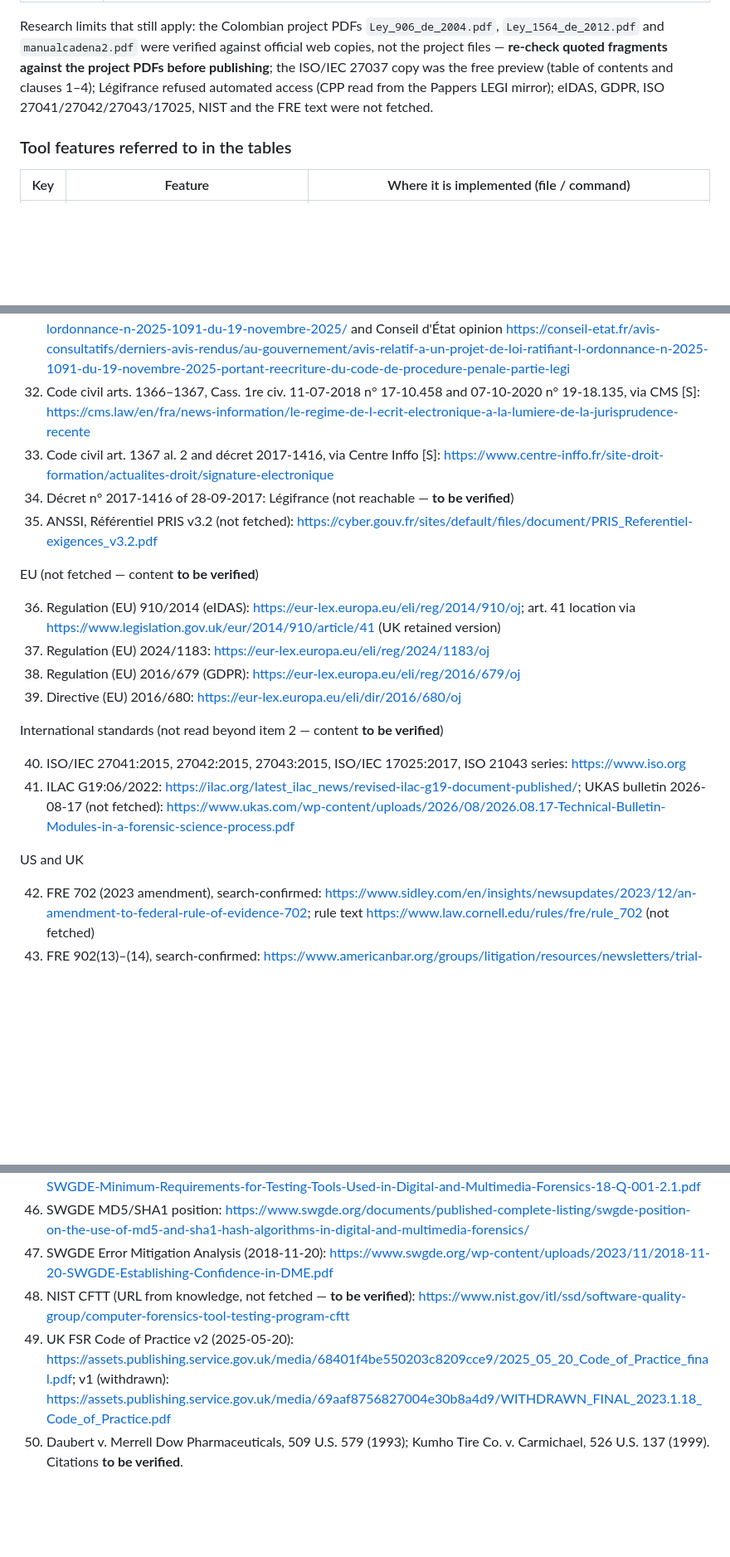
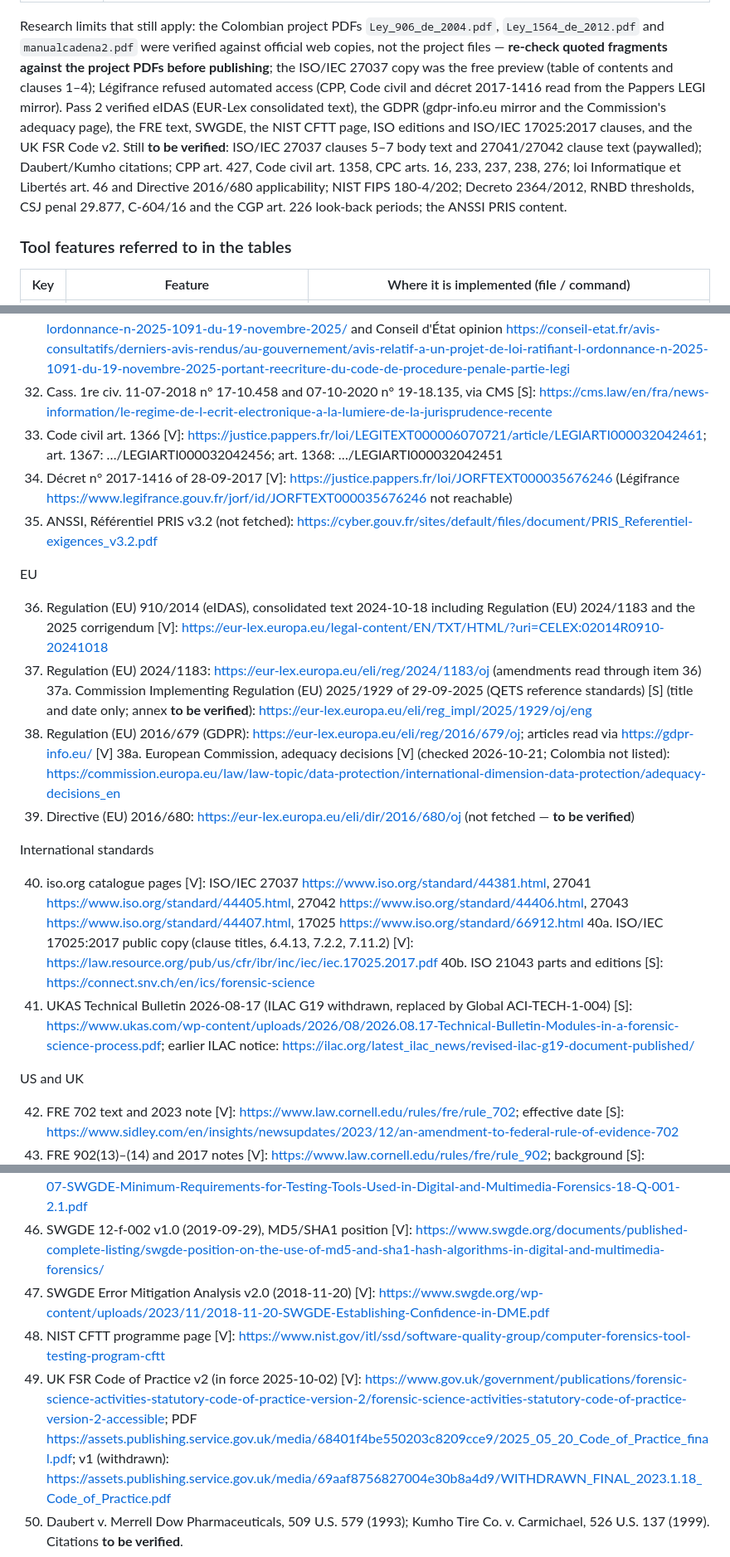
Before and after one commit to Panacota96/rv-pdfauth, a Markdown page: docs/admissibility.md, 3 parts joined by grey strips. Shown at 83% size. Rendered like a GitHub page; blank space fills up the shorter version.

```diff
--- a/docs/admissibility.md
+++ b/docs/admissibility.md
@@ -44,8 +44,14 @@ one part. This page therefore separates three kinds of status:
 Research limits that still apply: the Colombian project PDFs `Ley_906_de_2004.pdf`, `Ley_1564_de_2012.pdf` and
 `manualcadena2.pdf` were verified against official web copies, not the project files — **re-check quoted
 fragments against the project PDFs before publishing**; the ISO/IEC 27037 copy was the free preview (table of
-contents and clauses 1–4); Légifrance refused automated access (CPP read from the Pappers LEGI mirror); eIDAS,
-GDPR, ISO 27041/27042/27043/17025, NIST and the FRE text were not fetched.
+contents and clauses 1–4); Légifrance refused automated access (CPP, Code civil and décret 2017-1416 read from
+the Pappers LEGI mirror). Pass 2 verified eIDAS (EUR-Lex consolidated text), the GDPR (gdpr-info.eu mirror and the
+Commission's adequacy page), the FRE text, SWGDE, the NIST CFTT page, ISO editions and ISO/IEC 17025:2017 clauses,
+and the UK FSR Code v2. Still **to be verified**: ISO/IEC 27037 clauses 5–7 body text and 27041/27042 clause
+text (paywalled); Daubert/Kumho citations; CPP art. 427, Code civil art. 1358, CPC arts. 16, 233, 237, 238, 276;
+loi Informatique et Libertés art. 46 and Directive 2016/680 applicability; NIST FIPS 180-4/202; Decreto
+2364/2012, RNBD thresholds, CSJ penal 29.877, C-604/16 and the CGP art. 226 look-back periods; the ANSSI PRIS
+content.
 
 ### Tool features referred to in the tables
 
@@ -586,33 +602,43 @@ France
     <https://www.actu-juridique.fr/procedure-penale/la-reecriture-du-code-de-procedure-penale-enjeux-methode-et-architecture-de-lordonnance-n-2025-1091-du-19-novembre-2025/>
     and Conseil d'État opinion
     <https://conseil-etat.fr/avis-consultatifs/derniers-avis-rendus/au-gouvernement/avis-relatif-a-un-projet-de-loi-ratifiant-l-ordonnance-n-2025-1091-du-19-novembre-2025-portant-reecriture-du-code-de-procedure-penale-partie-legi>
-32. Code civil arts. 1366–1367, Cass. 1re civ. 11-07-2018 n° 17-10.458 and 07-10-2020 n° 19-18.135, via CMS [S]:
+32. Cass. 1re civ. 11-07-2018 n° 17-10.458 and 07-10-2020 n° 19-18.135, via CMS [S]:
     <https://cms.law/en/fra/news-information/le-regime-de-l-ecrit-electronique-a-la-lumiere-de-la-jurisprudence-recente>
-33. Code civil art. 1367 al. 2 and décret 2017-1416, via Centre Inffo [S]:
-    <https://www.centre-inffo.fr/site-droit-formation/actualites-droit/signature-electronique>
-34. Décret n° 2017-1416 of 28-09-2017: Légifrance (not reachable — **to be verified**)
+33. Code civil art. 1366 [V]: <https://justice.pappers.fr/loi/LEGITEXT000006070721/article/LEGIARTI000032042461>;
+    art. 1367: …/LEGIARTI000032042456; art. 1368: …/LEGIARTI000032042451
+34. Décret n° 2017-1416 of 28-09-2017 [V]: <https://justice.pappers.fr/loi/JORFTEXT000035676246> (Légifrance
+    <https://www.legifrance.gouv.fr/jorf/id/JORFTEXT000035676246> not reachable)
 35. ANSSI, Référentiel PRIS v3.2 (not fetched):
     <https://cyber.gouv.fr/sites/default/files/document/PRIS_Referentiel-exigences_v3.2.pdf>
 
-EU (not fetched — content **to be verified**)
+EU
 
-36. Regulation (EU) 910/2014 (eIDAS): <https://eur-lex.europa.eu/eli/reg/2014/910/oj>; art. 41 location via
-    <https://www.legislation.gov.uk/eur/2014/910/article/41> (UK retained version)
-37. Regulation (EU) 2024/1183: <https://eur-lex.europa.eu/eli/reg/2024/1183/oj>
-38. Regulation (EU) 2016/679 (GDPR): <https://eur-lex.europa.eu/eli/reg/2016/679/oj>
-39. Directive (EU) 2016/680: <https://eur-lex.europa.eu/eli/dir/2016/680/oj>
+36. Regulation (EU) 910/2014 (eIDAS), consolidated text 2024-10-18 including Regulation (EU) 2024/1183 and the
+    2025 corrigendum [V]: <https://eur-lex.europa.eu/legal-content/EN/TXT/HTML/?uri=CELEX:02014R0910-20241018>
+37. Regulation (EU) 2024/1183: <https://eur-lex.europa.eu/eli/reg/2024/1183/oj> (amendments read through item 36)
+    37a. Commission Implementing Regulation (EU) 2025/1929 of 29-09-2025 (QETS reference standards) [S] (title and
+    date only; annex **to be verified**): <https://eur-lex.europa.eu/eli/reg_impl/2025/1929/oj/eng>
+38. Regulation (EU) 2016/679 (GDPR): <https://eur-lex.europa.eu/eli/reg/2016/679/oj>; articles read via
+    <https://gdpr-info.eu/> [V]
+    38a. European Commission, adequacy decisions [V] (checked 2026-10-21; Colombia not listed):
+    <https://commission.europa.eu/law/law-topic/data-protection/international-dimension-data-protection/adequacy-decisions_en>
+39. Directive (EU) 2016/680: <https://eur-lex.europa.eu/eli/dir/2016/680/oj> (not fetched — **to be verified**)
 
-International standards (not read beyond item 2 — content **to be verified**)
+International standards
 
-40. ISO/IEC 27041:2015, 27042:2015, 27043:2015, ISO/IEC 17025:2017, ISO 21043 series: <https://www.iso.org>
-41. ILAC G19:06/2022: <https://ilac.org/latest_ilac_news/revised-ilac-g19-document-published/>; UKAS bulletin
-    2026-08-17 (not fetched):
-    <https://www.ukas.com/wp-content/uploads/2026/08/2026.08.17-Technical-Bulletin-Modules-in-a-forensic-science-process.pdf>
+40. iso.org catalogue pages [V]: ISO/IEC 27037 <https://www.iso.org/standard/44381.html>, 27041
+    <https://www.iso.org/standard/44405.html>, 27042 <https://www.iso.org/standard/44406.html>, 27043
+    <https://www.iso.org/standard/44407.html>, 17025 <https://www.iso.org/standard/66912.html>
+    40a. ISO/IEC 17025:2017 public copy (clause titles, 6.4.13, 7.2.2, 7.11.2) [V]:
+    <https://law.resource.org/pub/us/cfr/ibr/inc/iec/iec.17025.2017.pdf>
+    40b. ISO 21043 parts and editions [S]: <https://connect.snv.ch/en/ics/forensic-science>
+41. UKAS Technical Bulletin 2026-08-17 (ILAC G19 withdrawn, replaced by Global ACI-TECH-1-004) [S]:
+    <https://www.ukas.com/wp-content/uploads/2026/08/2026.08.17-Technical-Bulletin-Modules-in-a-forensic-science-process.pdf>;
+    earlier ILAC notice: <https://ilac.org/latest_ilac_news/revised-ilac-g19-document-published/>
 
 US and UK
 
-42. FRE 702 (2023 amendment), search-confirmed:
-    <https://www.sidley.com/en/insights/newsupdates/2023/12/an-amendment-to-federal-rule-of-evidence-702>; rule text
-    <https://www.law.cornell.edu/rules/fre/rule_702> (not fetched)
-43. FRE 902(13)–(14), search-confirmed:
+42. FRE 702 text and 2023 note [V]: <https://www.law.cornell.edu/rules/fre/rule_702>; effective date [S]:
+    <https://www.sidley.com/en/insights/newsupdates/2023/12/an-amendment-to-federal-rule-of-evidence-702>
+43. FRE 902(13)–(14) and 2017 notes [V]: <https://www.law.cornell.edu/rules/fre/rule_902>; background [S]:
     <https://www.americanbar.org/groups/litigation/resources/newsletters/trial-evidence/new-rules-self-authenticating-electronic-evidence/>
@@ -623,12 +647,13 @@ US and UK
     <https://www.swgde.org/wp-content/uploads/2024/04/2024-03-07-SWGDE-Minimum-Requirements-for-Testing-Tools-Used-in-Digital-and-Multimedia-Forensics-18-Q-001-2.1.pdf>
-46. SWGDE MD5/SHA1 position:
+46. SWGDE 12-f-002 v1.0 (2019-09-29), MD5/SHA1 position [V]:
     <https://www.swgde.org/documents/published-complete-listing/swgde-position-on-the-use-of-md5-and-sha1-hash-algorithms-in-digital-and-multimedia-forensics/>
-47. SWGDE Error Mitigation Analysis (2018-11-20):
+47. SWGDE Error Mitigation Analysis v2.0 (2018-11-20) [V]:
     <https://www.swgde.org/wp-content/uploads/2023/11/2018-11-20-SWGDE-Establishing-Confidence-in-DME.pdf>
-48. NIST CFTT (URL from knowledge, not fetched — **to be verified**):
+48. NIST CFTT programme page [V]:
     <https://www.nist.gov/itl/ssd/software-quality-group/computer-forensics-tool-testing-program-cftt>
-49. UK FSR Code of Practice v2 (2025-05-20):
-    <https://assets.publishing.service.gov.uk/media/68401f4be550203c8209cce9/2025_05_20_Code_of_Practice_final.pdf>;
+49. UK FSR Code of Practice v2 (in force 2025-10-02) [V]:
+    <https://www.gov.uk/government/publications/forensic-science-activities-statutory-code-of-practice-version-2/forensic-science-activities-statutory-code-of-practice-version-2-accessible>;
+    PDF <https://assets.publishing.service.gov.uk/media/68401f4be550203c8209cce9/2025_05_20_Code_of_Practice_final.pdf>;
     v1 (withdrawn):
     <https://assets.publishing.service.gov.uk/media/69aaf8756827004e30b8a4d9/WITHDRAWN_FINAL_2023.1.18_Code_of_Practice.pdf>
 50. Daubert v. Merrell Dow Pharmaceuticals, 509 U.S. 579 (1993); Kumho Tire Co. v. Carmichael, 526 U.S. 137
```
Also changed, not shown: other parts of docs/admissibility.md (+85 -77 lines).
